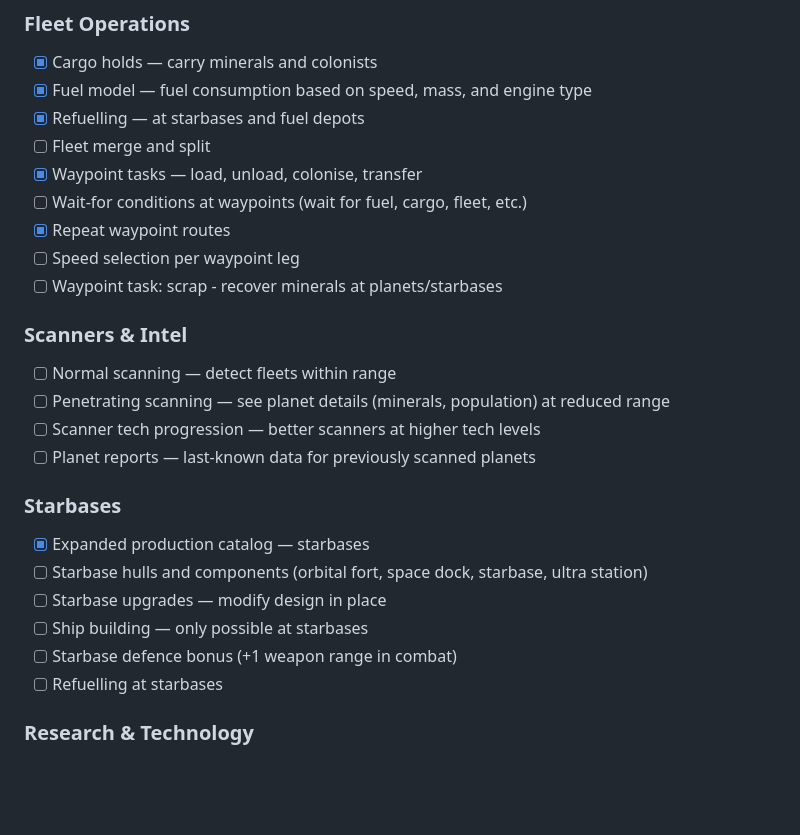
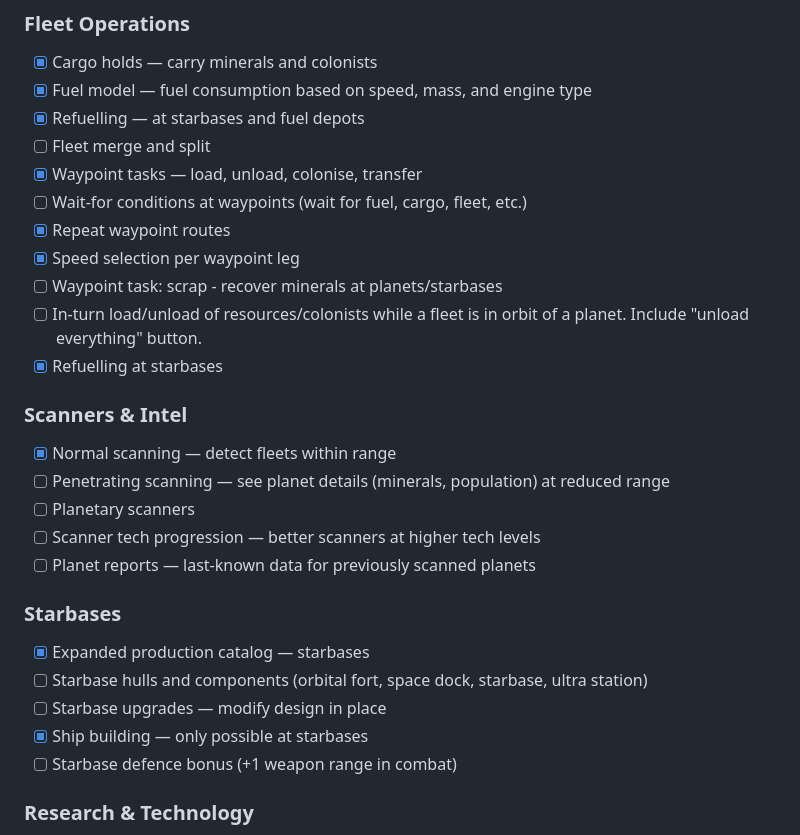
Before and after one commit to tsg21/openstars, a Markdown page: tasks/backlog.md, the part around the change. Rendered like a GitHub page; blank space fills up the shorter version.

Commit message:
Backlog update

```diff
--- a/tasks/backlog.md
+++ b/tasks/backlog.md
@@ -69,12 +69,15 @@ Roughly grouped by system — prioritisation TBD.
 - [x] Waypoint tasks — load, unload, colonise, transfer
 - [ ] Wait-for conditions at waypoints (wait for fuel, cargo, fleet, etc.)
 - [x] Repeat waypoint routes
-- [ ] Speed selection per waypoint leg
+- [x] Speed selection per waypoint leg
 - [ ] Waypoint task: scrap - recover minerals at planets/starbases
+- [ ] In-turn load/unload of resources/colonists while a fleet is in orbit of a planet. Include "unload everything" button.
+- [x] Refuelling at starbases
 
 ### Scanners & Intel
-- [ ] Normal scanning — detect fleets within range
+- [x] Normal scanning — detect fleets within range
 - [ ] Penetrating scanning — see planet details (minerals, population) at reduced range
+- [ ] Planetary scanners
 - [ ] Scanner tech progression — better scanners at higher tech levels
 - [ ] Planet reports — last-known data for previously scanned planets
 
@@ -82,9 +85,8 @@ Roughly grouped by system — prioritisation TBD.
 - [x] Expanded production catalog — starbases
 - [ ] Starbase hulls and components (orbital fort, space dock, starbase, ultra station)
 - [ ] Starbase upgrades — modify design in place
-- [ ] Ship building — only possible at starbases
+- [x] Ship building — only possible at starbases
 - [ ] Starbase defence bonus (+1 weapon range in combat)
-- [ ] Refuelling at starbases
 
 ### Research & Technology
 - [ ] Six tech fields — Energy, Weapons, Propulsion, Construction, Electronics, Biotechnology
```
